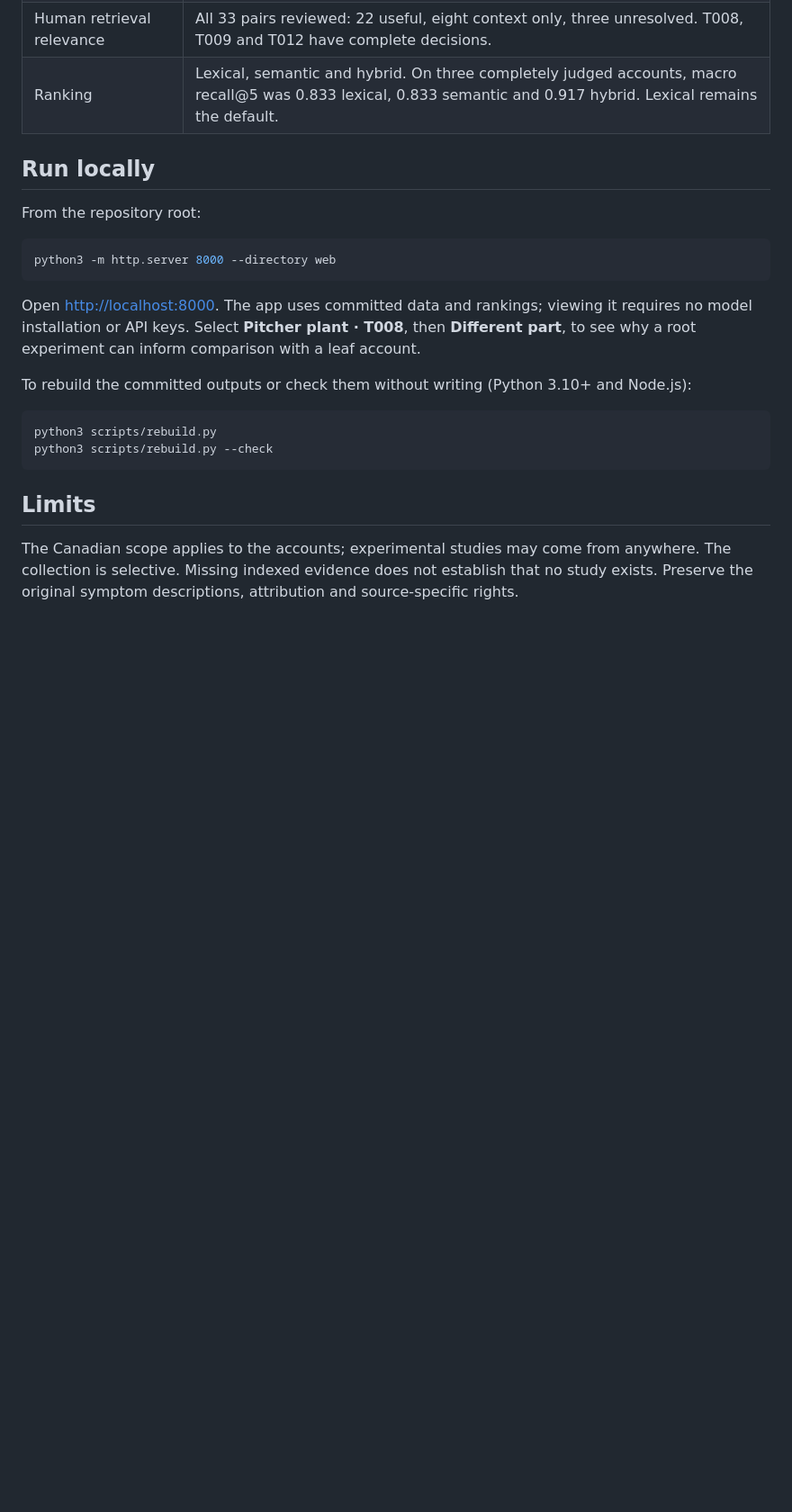
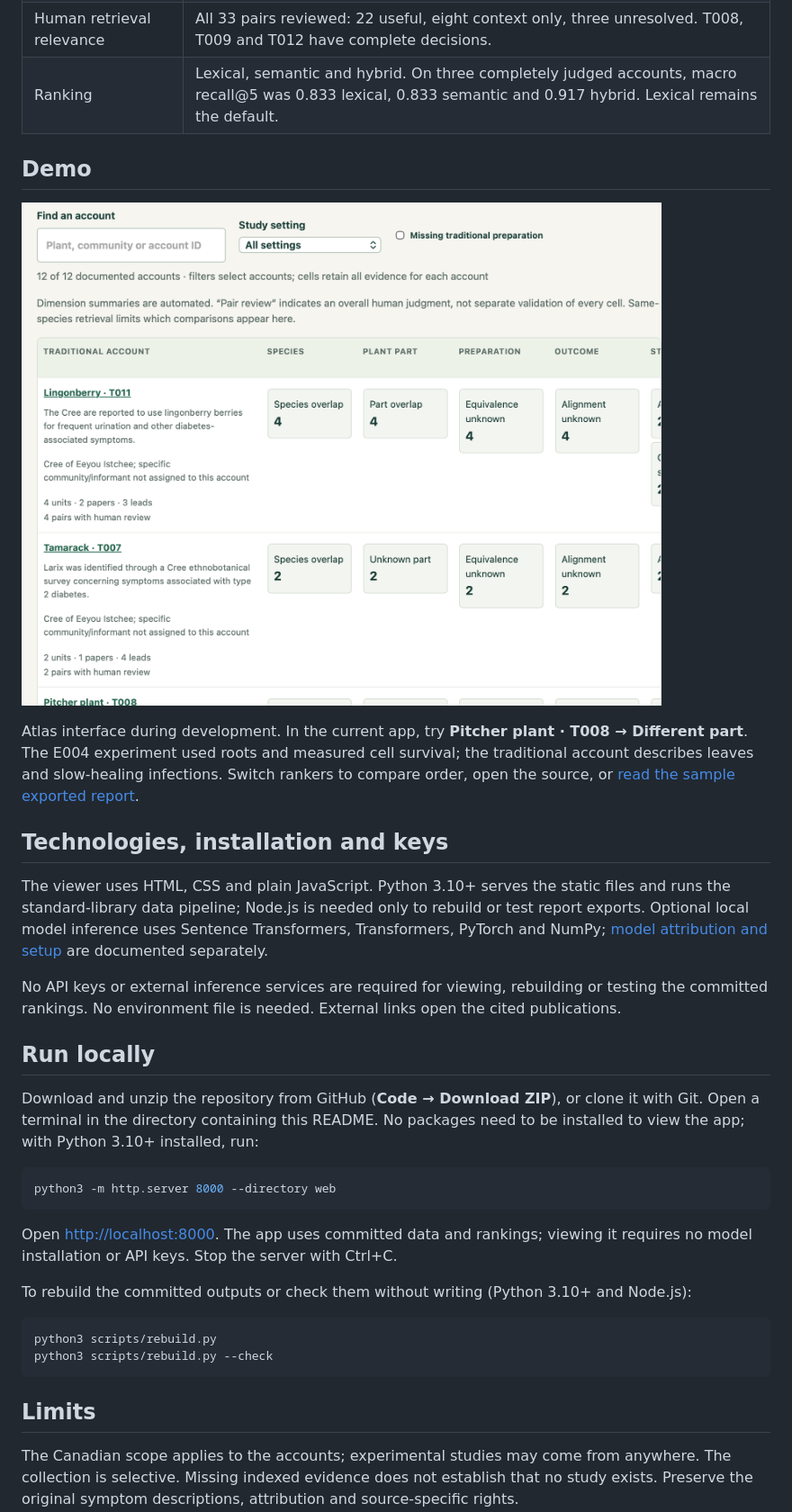
Before and after one commit to Nikolay-Machev/ethnotrace, a Markdown page: README.md, the part around one of its changes. Shown at 90% size. Drawn GitHub-style; pictures changed too: docs/images/atlas-preview.png (added); blank space fills up the shorter version.

Commit message:
Document EthnoHack submission readiness, demo, setup and source follow-up

````diff
--- a/README.md
+++ b/README.md
@@ -11,15 +15,27 @@ The atlas compares species, plant part, preparation and outcome for each documen
 | Human retrieval relevance | All 33 pairs reviewed: 22 useful, eight context only, three unresolved. T008, T009 and T012 have complete decisions. |
 | Ranking | Lexical, semantic and hybrid. On three completely judged accounts, macro recall@5 was 0.833 lexical, 0.833 semantic and 0.917 hybrid. Lexical remains the default. |
 
+## Demo
+
+![Evidence atlas showing separate lingonberry and tamarack accounts and clickable counts by comparison dimension](docs/images/atlas-preview.png)
+
+Atlas interface during development. In the current app, try **Pitcher plant · T008 → Different part**. The E004 experiment used roots and measured cell survival; the traditional account describes leaves and slow-healing infections. Switch rankers to compare order, open the source, or [read the sample exported report](docs/reports/T008-evidence.md).
+
+## Technologies, installation and keys
+
+The viewer uses HTML, CSS and plain JavaScript. Python 3.10+ serves the static files and runs the standard-library data pipeline; Node.js is needed only to rebuild or test report exports. Optional local model inference uses Sentence Transformers, Transformers, PyTorch and NumPy; [model attribution and setup](docs/semantic_retrieval.md) are documented separately.
+
+No API keys or external inference services are required for viewing, rebuilding or testing the committed rankings. No environment file is needed. External links open the cited publications.
+
 ## Run locally
 
-From the repository root:
+Download and unzip the repository from GitHub (**Code → Download ZIP**), or clone it with Git. Open a terminal in the directory containing this README. No packages need to be installed to view the app; with Python 3.10+ installed, run:
 
 ```sh
 python3 -m http.server 8000 --directory web
 ```
 
-Open <http://localhost:8000>. The app uses committed data and rankings; viewing it requires no model installation or API keys. Select **Pitcher plant · T008**, then **Different part**, to see why a root experiment can inform comparison with a leaf account.
+Open <http://localhost:8000>. The app uses committed data and rankings; viewing it requires no model installation or API keys. Stop the server with Ctrl+C.
 
 To rebuild the committed outputs or check them without writing (Python 3.10+ and Node.js):
 
````
Also changed, not shown: other parts of README.md (+4 -0 lines), docs/README.md (+2 -0 lines), docs/next_reviews.md (+2 -0 lines), docs/relevance_followup.md (added, +11 -0 lines), docs/submission_readiness.md (added, +18 -0 lines), 1 other file.
